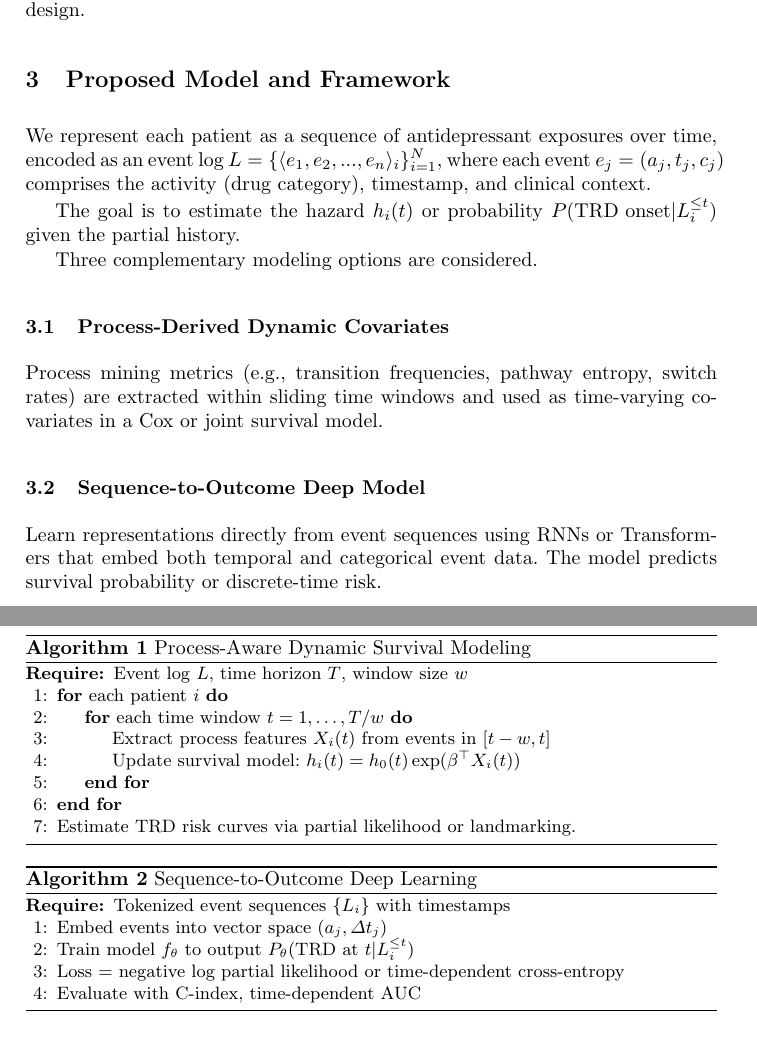
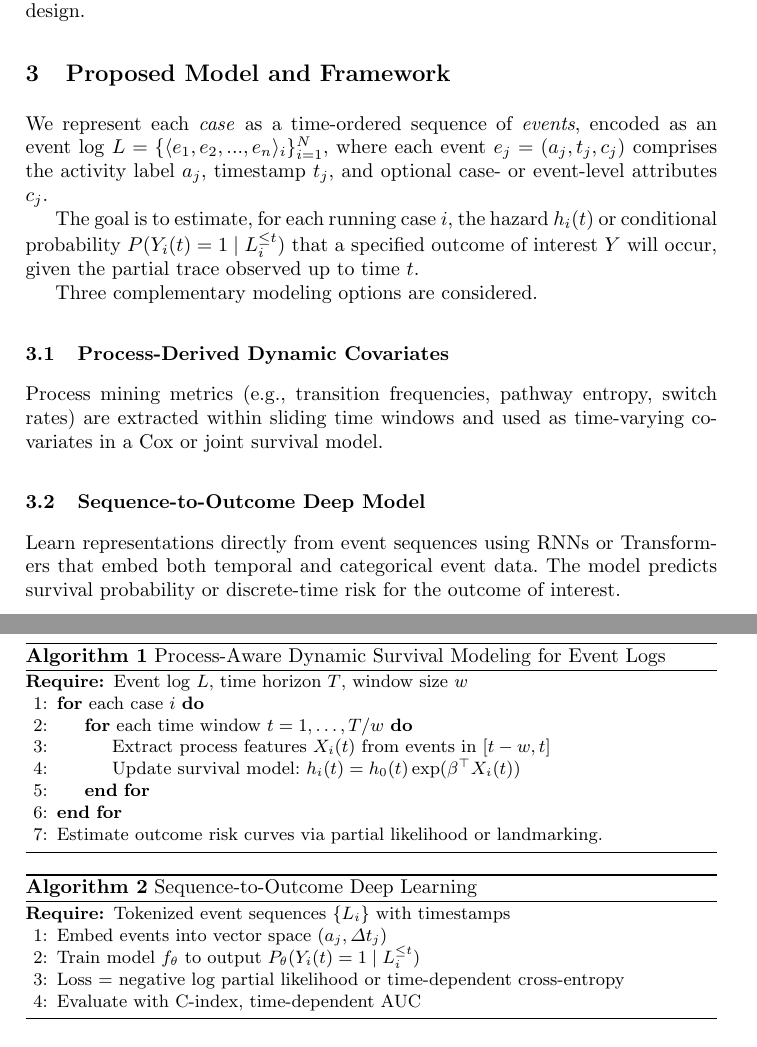
Before and after one commit to ArikSenderovich1983/Hazard-modeling-for-Predicting-process-outcomes, a LaTeX paper (main.tex): two parts of pages 3 and 4 of 6, joined at a grey line, cut so that both start at the same text. Compiled offline with pdfLaTeX.

Commit message:
Align Section 3 terminology with process mining case/event language

```diff
--- a/main.tex
+++ b/main.tex
@@ -48,9 +48,9 @@ From a process-monitoring perspective, the central question is not only whether
 
 % ============================================================
 \section{Proposed Model and Framework}
-We represent each patient as a sequence of antidepressant exposures over time, encoded as an event log $L = \{ \langle e_{1}, e_{2}, ..., e_{n} \rangle_i \}_{i=1}^{N}$, where each event $e_j = (a_j, t_j, c_j)$ comprises the activity (drug category), timestamp, and clinical context.
+We represent each \emph{case} as a time-ordered sequence of \emph{events}, encoded as an event log $L = \{ \langle e_{1}, e_{2}, ..., e_{n} \rangle_i \}_{i=1}^{N}$, where each event $e_j = (a_j, t_j, c_j)$ comprises the activity label $a_j$, timestamp $t_j$, and optional case- or event-level attributes $c_j$.
 
-The goal is to estimate the hazard $h_i(t)$ or probability $P(\text{TRD onset} | L_i^{\le t})$ given the partial history.
+The goal is to estimate, for each running case $i$, the hazard $h_i(t)$ or conditional probability $P(Y_i(t) = 1 \mid L_i^{\le t})$ that a specified outcome of interest $Y$ will occur, given the partial trace observed up to time $t$.
 
 Three complementary modeling options are considered.
 
@@ -59,29 +59,29 @@ Three complementary modeling options are considered.
 Process mining metrics (e.g., transition frequencies, pathway entropy, switch rates) are extracted within sliding time windows and used as time-varying covariates in a Cox or joint survival model.
 
 \begin{algorithm}[h]
-\caption{Process-Aware Dynamic Survival Modeling}
+\caption{Process-Aware Dynamic Survival Modeling for Event Logs}
 \begin{algorithmic}[1]
 \Require Event log $L$, time horizon $T$, window size $w$
-\For{each patient $i$}
+\For{each case $i$}
     \For{each time window $t=1,\ldots,T/w$}
         \State Extract process features $X_i(t)$ from events in $[t-w, t]$
         \State Update survival model: $h_i(t)=h_0(t)\exp(\beta^\top X_i(t))$
     \EndFor
 \EndFor
-\State Estimate TRD risk curves via partial likelihood or landmarking.
+\State Estimate outcome risk curves via partial likelihood or landmarking.
 \end{algorithmic}
 \end{algorithm}
 
 % ------------------------------------------------------------
 \subsection{Sequence-to-Outcome Deep Model}
-Learn representations directly from event sequences using RNNs or Transformers that embed both temporal and categorical event data. The model predicts survival probability or discrete-time risk.
+Learn representations directly from event sequences using RNNs or Transformers that embed both temporal and categorical event data. The model predicts survival probability or discrete-time risk for the outcome of interest.
 
 \begin{algorithm}[h]
 \caption{Sequence-to-Outcome Deep Learning}
 \begin{algorithmic}[1]
 \Require Tokenized event sequences $\{L_i\}$ with timestamps
 \State Embed events into vector space $(a_j, \Delta t_j)$
-\State Train model $f_\theta$ to output $P_\theta(\text{TRD at } t|L_i^{\le t})$
+\State Train model $f_\theta$ to output $P_\theta(Y_i(t)=1 \mid L_i^{\le t})$
 \State Loss = negative log partial likelihood or time-dependent cross-entropy
 \State Evaluate with C-index, time-dependent AUC
 \end{algorithmic}
```
Also changed, not shown: main.tex (4 more changed lines).
